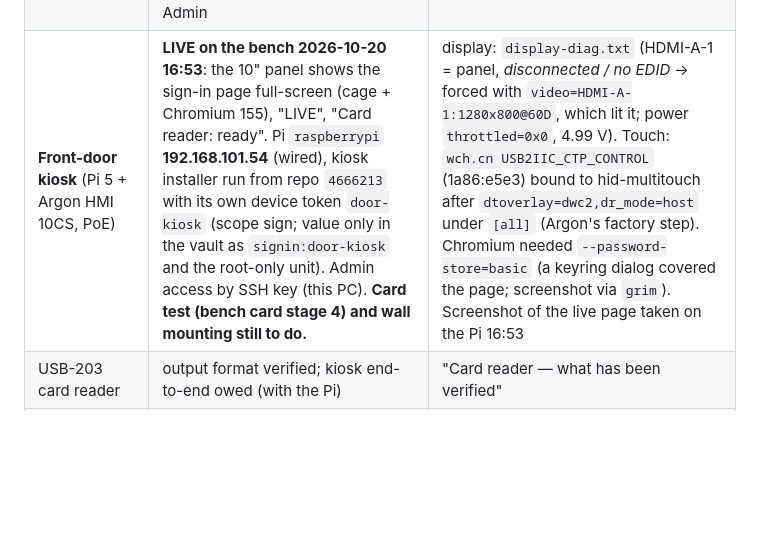
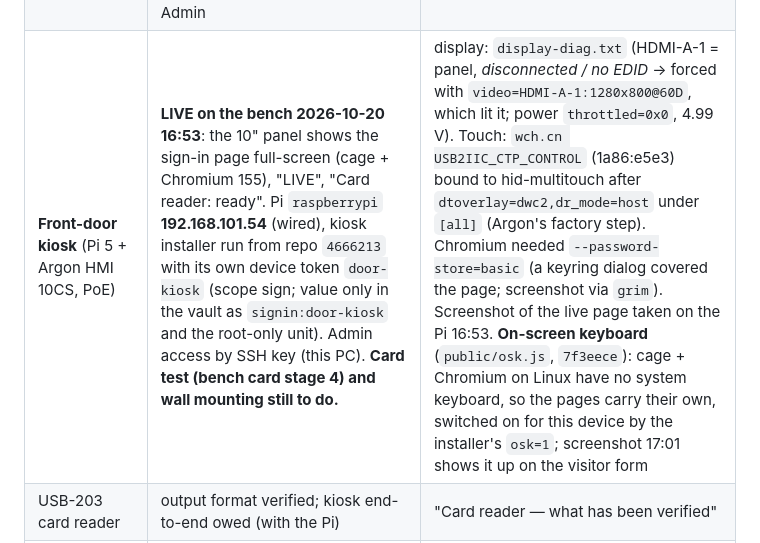
Before and after one commit to otherlands/SigninApp, a Markdown page: README.md, the part around the change. Drawn GitHub-style; blank space fills up the shorter version.

Commit message:
Kiosk: on-screen keyboard live on the Pi (17:01), recorded
Co-authored-by: Copilot <223556219+Copilot@users.noreply.github.com>

```diff
--- a/README.md
+++ b/README.md
@@ -30,7 +30,7 @@ The original one-file JSON version is preserved in git history (`git show 6eab63
 | **SharePoint copy** | built + tested against a fake; **tenant not yet configured** | `SP_*` lines |
 | **Prometheus / e-mail alerts** (llm-cluster) | rules + scrape job in repo; **deploy on platform-a owed** (`SIGNIN_ADDR=192.168.101.102 bash scripts/deploy-signin-monitoring.sh`) | platform-a reaches the server (`signin_up 1` read from it) |
 | **Back-door reader** (ESP32-S3 + PN532) | firmware flashed as `back-door-reader`; Wi-Fi + health 200 + **fire button proven** (roll call 09-25 22:58Z) + **cards read 09-27 20:34Z** (`C3621F39`, `314F6C0A` as unknown_card) — assign them in Admin | `firmware/door-reader/WIRING.md` |
-| **Front-door kiosk** (Pi 5 + Argon HMI 10CS, PoE) | **LIVE on the bench 2026-10-20 16:53**: the 10" panel shows the sign-in page full-screen (cage + Chromium 155), "LIVE", "Card reader: ready". Pi `raspberrypi` **192.168.101.54** (wired), kiosk installer run from repo `4666213` with its own device token `door-kiosk` (scope sign; value only in the vault as `signin:door-kiosk` and the root-only unit). Admin access by SSH key (this PC). **Card test (bench card stage 4) and wall mounting still to do.** | display: `display-diag.txt` (HDMI-A-1 = panel, *disconnected / no EDID* → forced with `video=HDMI-A-1:1280x800@60D`, which lit it; power `throttled=0x0`, 4.99 V). Touch: `wch.cn USB2IIC_CTP_CONTROL` (1a86:e5e3) bound to hid-multitouch after `dtoverlay=dwc2,dr_mode=host` under `[all]` (Argon's factory step). Chromium needed `--password-store=basic` (a keyring dialog covered the page; screenshot via `grim`). Screenshot of the live page taken on the Pi 16:53 |
+| **Front-door kiosk** (Pi 5 + Argon HMI 10CS, PoE) | **LIVE on the bench 2026-10-20 16:53**: the 10" panel shows the sign-in page full-screen (cage + Chromium 155), "LIVE", "Card reader: ready". Pi `raspberrypi` **192.168.101.54** (wired), kiosk installer run from repo `4666213` with its own device token `door-kiosk` (scope sign; value only in the vault as `signin:door-kiosk` and the root-only unit). Admin access by SSH key (this PC). **Card test (bench card stage 4) and wall mounting still to do.** | display: `display-diag.txt` (HDMI-A-1 = panel, *disconnected / no EDID* → forced with `video=HDMI-A-1:1280x800@60D`, which lit it; power `throttled=0x0`, 4.99 V). Touch: `wch.cn USB2IIC_CTP_CONTROL` (1a86:e5e3) bound to hid-multitouch after `dtoverlay=dwc2,dr_mode=host` under `[all]` (Argon's factory step). Chromium needed `--password-store=basic` (a keyring dialog covered the page; screenshot via `grim`). Screenshot of the live page taken on the Pi 16:53. **On-screen keyboard** (`public/osk.js`, `7f3eece`): cage + Chromium on Linux have no system keyboard, so the pages carry their own, switched on for this device by the installer's `osk=1`; screenshot 17:01 shows it up on the visitor form |
 | USB-203 card reader | output format verified; kiosk end-to-end owed (with the Pi) | "Card reader — what has been verified" |
 | DHCP reservation for `.101.102` | owed (UniFi) | keeps `/etc/hosts` on platform-a true |
 
```
Also changed, not shown: docs/pi-kiosk-bench-card.md (+1 -0 lines).
